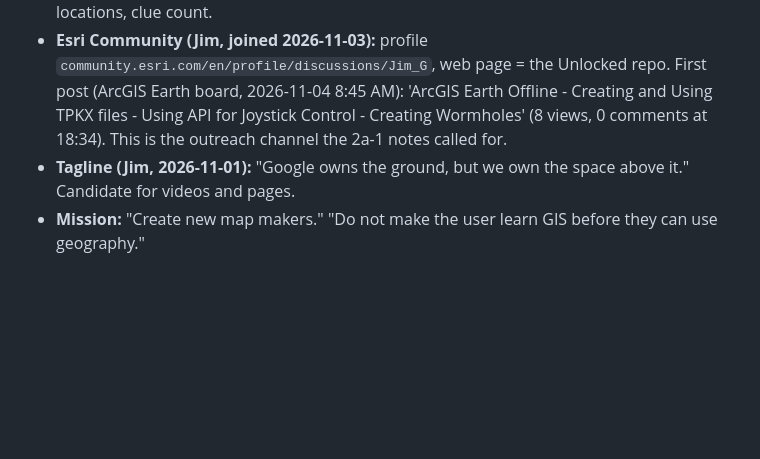
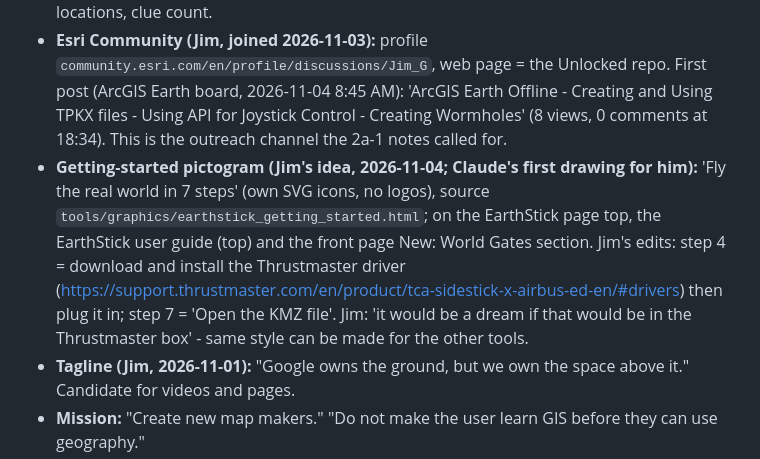
Before and after one commit to Jim-dc95811/ArcGIS-Earth-Unlocked, a Markdown page: CLAUDE.md, the part around the change. Drawn GitHub-style; blank space fills up the shorter version.

```diff
--- a/CLAUDE.md
+++ b/CLAUDE.md
@@ -28,6 +28,7 @@ The older continuity files in each repo were written by ChatGPT for ChatGPT. The
 - **WHERE THINGS STAND (2026-11-04 evening):** EarthStick **1.3.2** is current (World Gates **v19**, City Beacons v2, one-click launcher v1.0); **World Gate Maker 1.0** released; nothing in test; five finished test branches wait for Jim to delete (section 6). The full World Gates story, every measured ArcGIS Earth fact and the 3D layout rules are in **section 3a** - read it before touching anything that floats in the sky. Next up: **The Realm** (below) - The Void needs Jim's three choices; the "instruction book" page waits for Jim's go.
 - **THE REALM (Jim, 2026-11-04):** the bigger plan - games/adventures over the real map with EarthStick gates, released as packages. **Design journal: `realm/REALM_JOURNAL.md`** (keep it updated every session: dated log entries, building blocks, realms, backlog). First realm: **The Void** (hidden giant one-way trap gate; clue gates unlock an exit gate that EarthStick draws in the sky) - needs EarthStick 1.4 (clue / locked / appearing gates). Open: clue order, locations, clue count.
 - **Esri Community (Jim, joined 2026-11-03):** profile `community.esri.com/en/profile/discussions/Jim_G`, web page = the Unlocked repo. First post (ArcGIS Earth board, 2026-11-04 8:45 AM): 'ArcGIS Earth Offline - Creating and Using TPKX files - Using API for Joystick Control - Creating Wormholes' (8 views, 0 comments at 18:34). This is the outreach channel the 2a-1 notes called for.
+- **Getting-started pictogram (Jim's idea, 2026-11-04; Claude's first drawing for him):** 'Fly the real world in 7 steps' (own SVG icons, no logos), source `tools/graphics/earthstick_getting_started.html`; on the EarthStick page top, the EarthStick user guide (top) and the front page New: World Gates section. Jim's edits: step 4 = download and install the Thrustmaster driver (https://support.thrustmaster.com/en/product/tca-sidestick-x-airbus-ed-en/#drivers) then plug it in; step 7 = 'Open the KMZ file'. Jim: 'it would be a dream if that would be in the Thrustmaster box' - same style can be made for the other tools.
 - **Tagline (Jim, 2026-11-01):** "Google owns the ground, but we own the space above it." Candidate for videos and pages.
 - **Mission:** "Create new map makers." "Do not make the user learn GIS before they can use geography."
 - **Audience and goal (Jim, 2026-11-01):** open-source sharing of this knowledge with everyone. Jim works for a state government fire department, the primary consumers of this information; the project has expanded to a general-public appeal and to the GIS community. He has met pushback from parts of the GIS community. Pages are written for YouTube visitors with no GitHub experience. A video focused on objects (Object Factory) is planned.
```
Also changed, not shown: README.md (+4 -0 lines), tools/README.md (+1 -0 lines), images/earthstick_getting_started.png (added), 1 other file.
